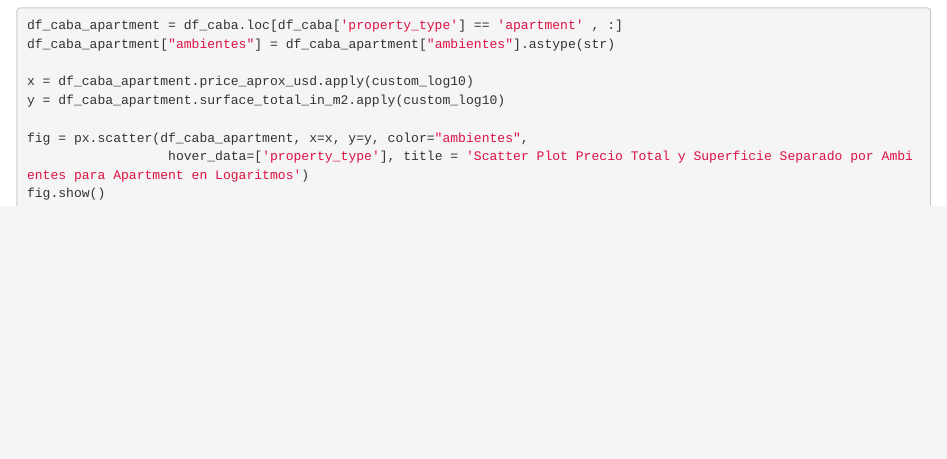
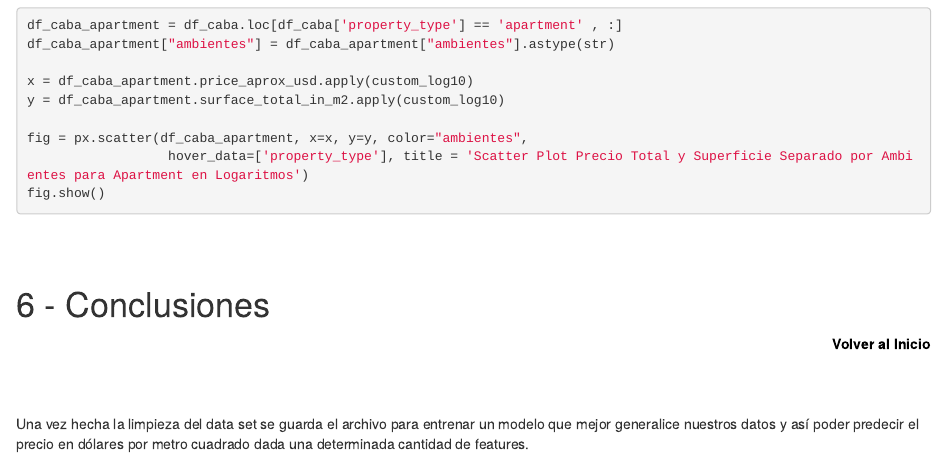
Before and after one commit to MGaloto/cleandata, an R Markdown document (notebook.Rmd): the page in a window 1100 px wide, from 7860 px down. Rendered offline with R 4.5, knitr and Pandoc, with nearby package versions; the code chunks are not run, so their results and figures are left out; drawn as R Markdown's standard HTML page in place of the format the file asks for.

````diff
--- a/notebook.Rmd
+++ b/notebook.Rmd
@@ -639,3 +639,18 @@
 fig.show()
 
 ```
+
+
+
+<br>
+</br>
+<div style="text-align: left" class="toc-box">
+# 6 - Conclusiones
+</div>
+<div style="text-align: right" class="toc-box">
+ <a href="#top">Volver al Inicio</a>
+</div>
+<br>
+</br>
+
+Una vez hecha la limpieza del data set se guarda el archivo para entrenar un modelo que mejor generalice nuestros datos y así poder predecir el precio en dólares por metro cuadrado dada una determinada cantidad de features.
````
Also changed, not shown: notebook_modelo.Rmd (+3 -0 lines).
